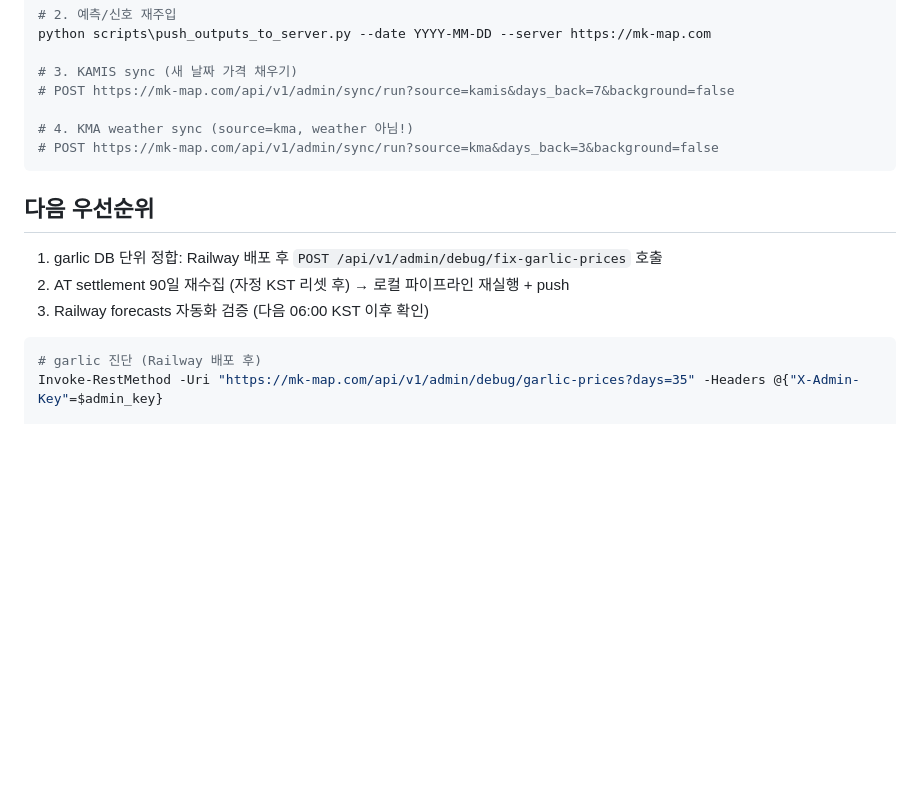
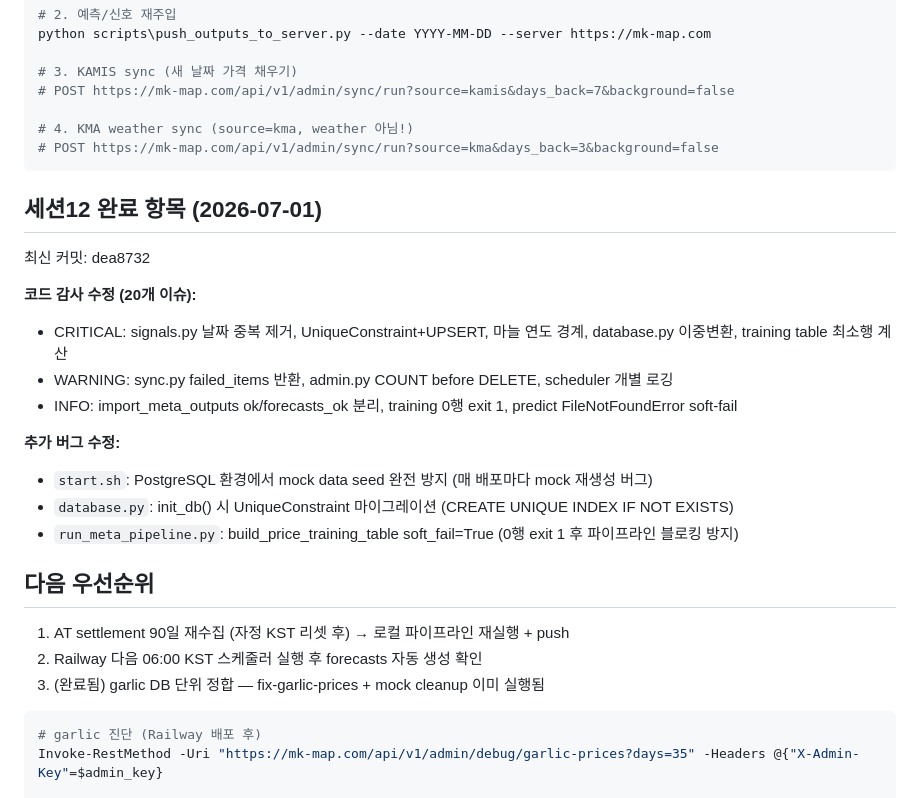
Before and after one commit to kangs19/mkmap, a Markdown page: docs/AI_PROJECT_HANDOFF.md, the part around the change. Rendered like a GitHub page; blank space fills up the shorter version.

Commit message:
docs: update handoff to session12 with all fixes and next priorities
Co-Authored-By: Claude Sonnet 4.6 <noreply@anthropic.com>

````diff
--- a/docs/AI_PROJECT_HANDOFF.md
+++ b/docs/AI_PROJECT_HANDOFF.md
@@ -346,11 +346,25 @@ python scripts\push_outputs_to_server.py --date YYYY-MM-DD --server https://mk-m
 # POST https://mk-map.com/api/v1/admin/sync/run?source=kma&days_back=3&background=false
 ```
 
+## 세션12 완료 항목 (2026-07-01)
+
+최신 커밋: dea8732
+
+**코드 감사 수정 (20개 이슈):**
+- CRITICAL: signals.py 날짜 중복 제거, UniqueConstraint+UPSERT, 마늘 연도 경계, database.py 이중변환, training table 최소행 계산
+- WARNING: sync.py failed_items 반환, admin.py COUNT before DELETE, scheduler 개별 로깅
+- INFO: import_meta_outputs ok/forecasts_ok 분리, training 0행 exit 1, predict FileNotFoundError soft-fail
+
+**추가 버그 수정:**
+- `start.sh`: PostgreSQL 환경에서 mock data seed 완전 방지 (매 배포마다 mock 재생성 버그)
+- `database.py`: init_db() 시 UniqueConstraint 마이그레이션 (CREATE UNIQUE INDEX IF NOT EXISTS)
+- `run_meta_pipeline.py`: build_price_training_table soft_fail=True (0행 exit 1 후 파이프라인 블로킹 방지)
+
 ## 다음 우선순위
 
-1. garlic DB 단위 정합: Railway 배포 후 `POST /api/v1/admin/debug/fix-garlic-prices` 호출
-2. AT settlement 90일 재수집 (자정 KST 리셋 후) → 로컬 파이프라인 재실행 + push
-3. Railway forecasts 자동화 검증 (다음 06:00 KST 이후 확인)
+1. AT settlement 90일 재수집 (자정 KST 리셋 후) → 로컬 파이프라인 재실행 + push
+2. Railway 다음 06:00 KST 스케줄러 실행 후 forecasts 자동 생성 확인
+3. (완료됨) garlic DB 단위 정합 — fix-garlic-prices + mock cleanup 이미 실행됨
 
 ```powershell
 # garlic 진단 (Railway 배포 후)
````
